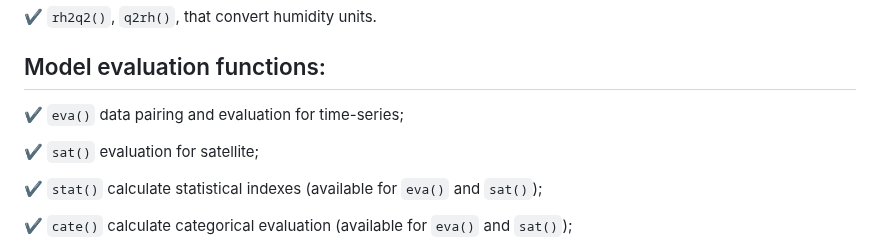
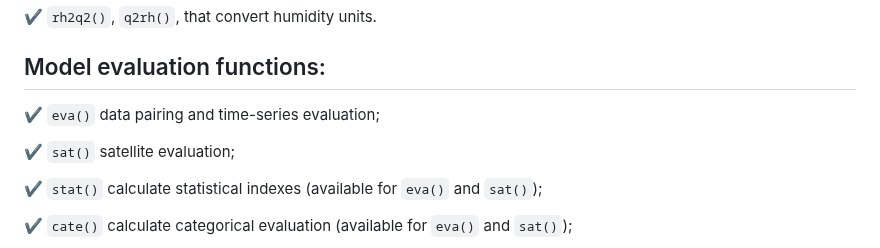
Before and after one commit to Schuch666/eva3dm, a Markdown page: README.md, the part around the change. GitHub-like rendering.

```diff
--- a/README.md
+++ b/README.md
@@ -28,9 +28,9 @@ The package include:
 
 ## Model evaluation functions:
 
-✔ `eva()` data pairing and evaluation for time-series;
+✔ `eva()` data pairing and time-series evaluation;
 
-✔ `sat()` evaluation for satellite;
+✔ `sat()` satellite evaluation;
 
 ✔ `stat()` calculate statistical indexes (available for `eva()` and `sat()`);
 
```
